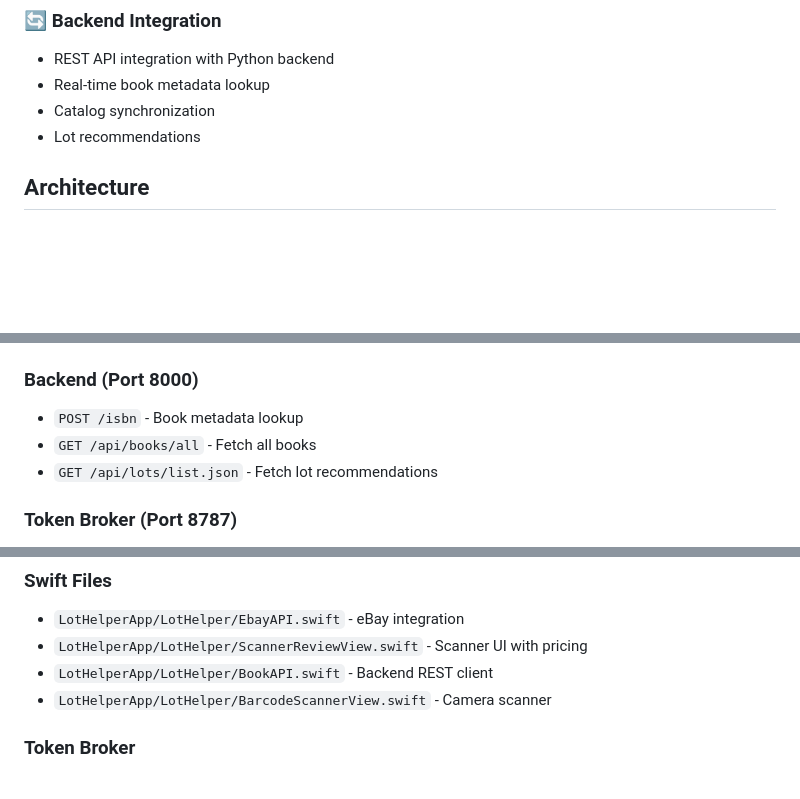
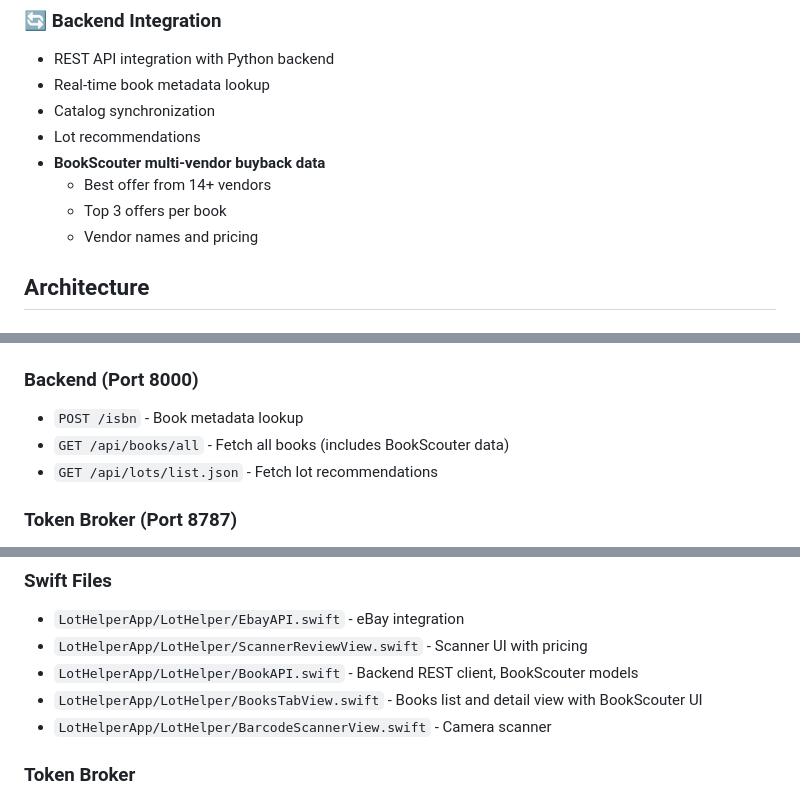
Before and after one commit to ncuskey/improved-rotary-phone, a Markdown page: IOS_APP.md, 3 parts joined by grey strips. Rendered like a GitHub page; blank space fills up the shorter version.

Commit message:
docs: Update iOS app documentation with BookScouter integration
- Add BookScouter multi-vendor buyback to features list
- Update API endpoints documentation
- Add BooksTabView.swift to file listing
- Document BookScouter models in BookAPI.swift

🤖 Generated with [Claude Code](https://claude.com/claude-code)

Co-Authored-By: Claude <noreply@anthropic.com>

```diff
--- a/IOS_APP.md
+++ b/IOS_APP.md
@@ -43,6 +43,10 @@ Native iOS application for ISBN scanning and book cataloging with real-time eBay
 - Real-time book metadata lookup
 - Catalog synchronization
 - Lot recommendations
+- **BookScouter multi-vendor buyback data**
+  - Best offer from 14+ vendors
+  - Top 3 offers per book
+  - Vendor names and pricing
 
 ## Architecture
 
@@ -168,7 +172,7 @@ ipconfig getifaddr en1  # Ethernet
 
 ### Backend (Port 8000)
 - `POST /isbn` - Book metadata lookup
-- `GET /api/books/all` - Fetch all books
+- `GET /api/books/all` - Fetch all books (includes BookScouter data)
 - `GET /api/lots/list.json` - Fetch lot recommendations
 
 ### Token Broker (Port 8787)
@@ -219,7 +223,8 @@ ipconfig getifaddr en1  # Ethernet
 ### Swift Files
 - `LotHelperApp/LotHelper/EbayAPI.swift` - eBay integration
 - `LotHelperApp/LotHelper/ScannerReviewView.swift` - Scanner UI with pricing
-- `LotHelperApp/LotHelper/BookAPI.swift` - Backend REST client
+- `LotHelperApp/LotHelper/BookAPI.swift` - Backend REST client, BookScouter models
+- `LotHelperApp/LotHelper/BooksTabView.swift` - Books list and detail view with BookScouter UI
 - `LotHelperApp/LotHelper/BarcodeScannerView.swift` - Camera scanner
 
 ### Token Broker
```
